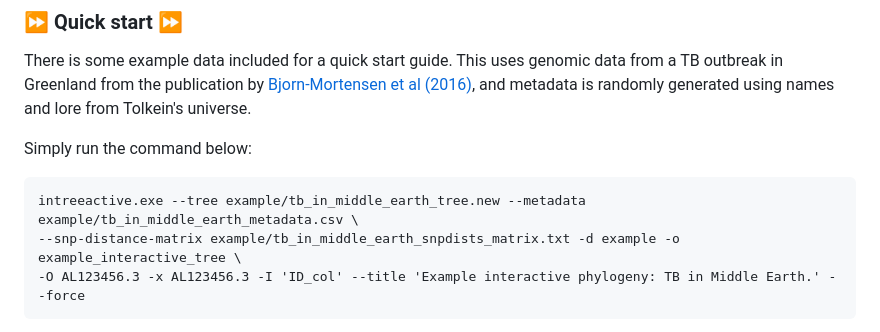
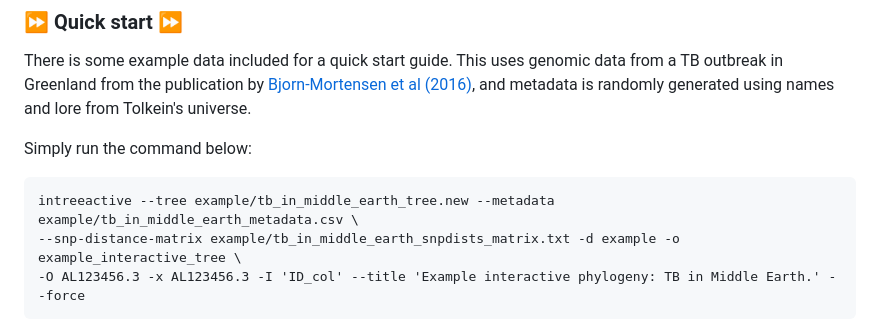
Before and after one commit to ukhsa-collaboration/intreeactive, a Markdown page: README.md, the part around the change. Rendered like a GitHub page.

Commit message:
docs: removed .exe from quick start command.

````diff
--- a/README.md
+++ b/README.md
@@ -81,7 +81,7 @@ randomly generated using names and lore from Tolkein's universe.
 Simply run the command below:
 
 ```
-intreeactive.exe --tree example/tb_in_middle_earth_tree.new --metadata example/tb_in_middle_earth_metadata.csv \
+intreeactive --tree example/tb_in_middle_earth_tree.new --metadata example/tb_in_middle_earth_metadata.csv \
 --snp-distance-matrix example/tb_in_middle_earth_snpdists_matrix.txt -d example -o example_interactive_tree \
 -O AL123456.3 -x AL123456.3 -I 'ID_col' --title 'Example interactive phylogeny: TB in Middle Earth.' --force
 ```
````
